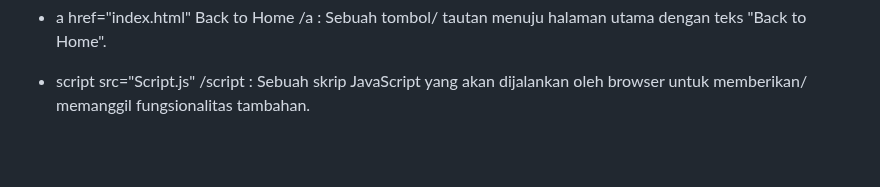
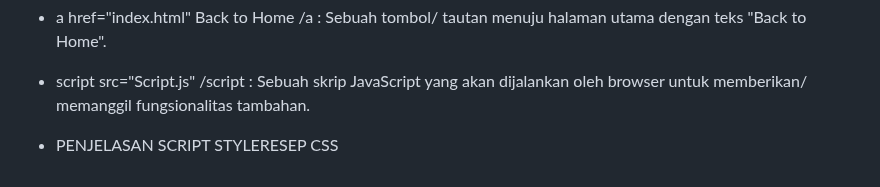
Before and after one commit to AmandaKhoiromaulSoviyanti/PemWebKelompok7, a Markdown page: README.md, the part around the change. GitHub-like rendering; blank space fills up the shorter version.

```diff
--- a/README.md
+++ b/README.md
@@ -170,3 +170,5 @@ LAMPIRAN: Analisis Model
 - div class="Back" : Sebuah div dengan kelas CSS "Back" yang berisi tautan kembali ke halaman utama.
 - a href="index.html" Back to Home /a : Sebuah tombol/ tautan menuju halaman utama dengan teks "Back to Home".
 - script src="Script.js"  /script : Sebuah skrip JavaScript yang akan dijalankan oleh browser untuk memberikan/ memanggil fungsionalitas tambahan.
+
+- PENJELASAN SCRIPT STYLERESEP CSS
```
